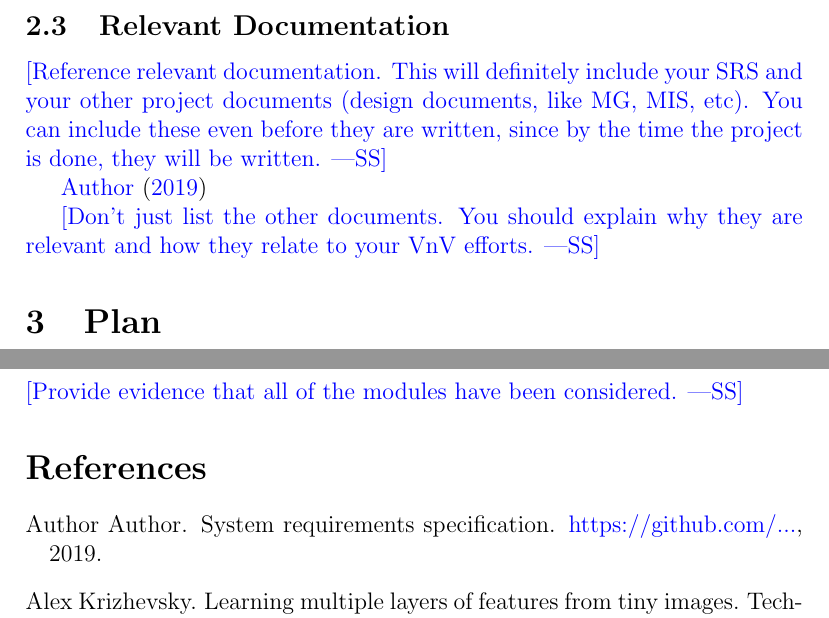
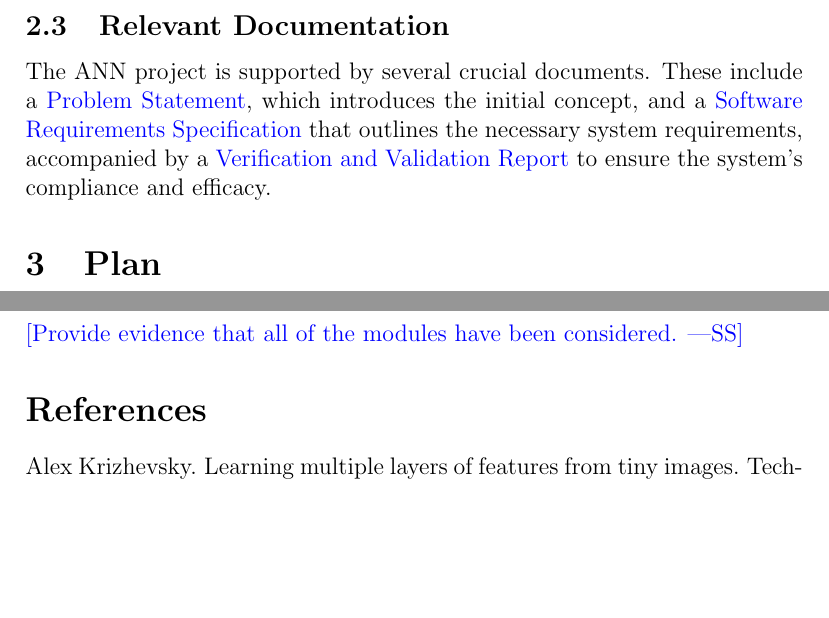
Before and after one commit to tanya-jp/ANN-CAS741, a LaTeX document (docs/VnVPlan/VnVPlan.tex): two parts of pages 7 and 14 of 17, joined at a grey line, cut so that both start at the same text, the shorter picture padded with empty space. Compiled offline with pdfLaTeX.

Commit message:
Add relevant documentation

```diff
--- a/docs/VnVPlan/VnVPlan.tex
+++ b/docs/VnVPlan/VnVPlan.tex
@@ -143,15 +143,23 @@ defined quantitative methods such as the cost function in \href{https://github.c
 
 \subsection{Relevant Documentation}
 
-\wss{Reference relevant documentation.  This will definitely include your SRS
-  and your other project documents (design documents, like MG, MIS, etc).  You
-  can include these even before they are written, since by the time the project
-  is done, they will be written.}
+The ANN project is supported by several crucial documents.
+These include a \href{https://github.com/tanya-jp/ANN-CAS741/blob/main/docs/ProblemStatementAndGoals/ProblemStatement.pdf}
+{Problem Statement}, which introduces the initial concept, and a
+\href{https://github.com/tanya-jp/ANN-CAS741/blob/main/docs/SRS/SRS.pdf}{Software
+Requirements Specification} that outlines the necessary system requirements, accompanied
+by a \href{https://github.com/tanya-jp/ANN-CAS741/blob/main/docs/VnVReport/VnVReport.pdf}
+{Verification and Validation Report} to ensure the system's compliance and efficacy.
 
-\citet{SRS}
+% \wss{Reference relevant documentation.  This will definitely include your SRS
+%   and your other project documents (design documents, like MG, MIS, etc).  You
+%   can include these even before they are written, since by the time the project
+%   is done, they will be written.}
 
-\wss{Don't just list the other documents.  You should explain why they are relevant and
-how they relate to your VnV efforts.}
+% \citet{SRS}
+
+% \wss{Don't just list the other documents.  You should explain why they are relevant and
+% how they relate to your VnV efforts.}
 
 \section{Plan}\label{Plan}
 
```
Also changed, not shown: docs/VnVPlan/VnVPlan.pdf.
